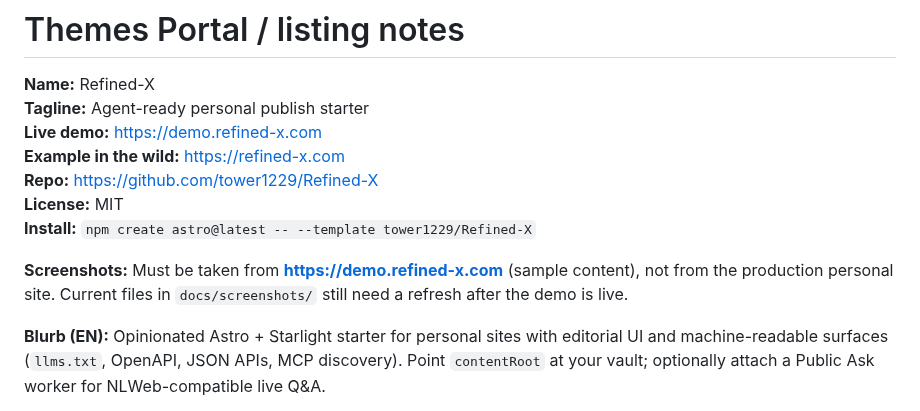
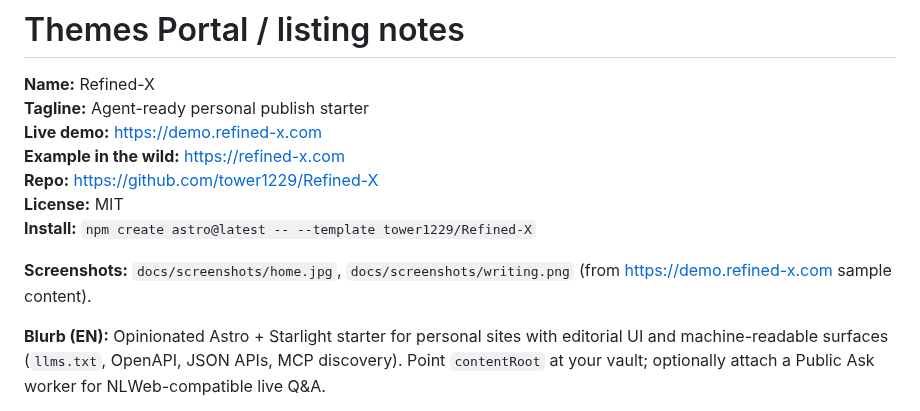
Before and after one commit to tower1229/Refined-X, a Markdown page: docs/themes-portal.md, the part around the change. GitHub-like rendering.

```diff
--- a/docs/themes-portal.md
+++ b/docs/themes-portal.md
@@ -8,7 +8,7 @@
 **License:** MIT
 **Install:** `npm create astro@latest -- --template tower1229/Refined-X`
 
-**Screenshots:** Must be taken from **https://demo.refined-x.com** (sample content), not from the production personal site. Current files in `docs/screenshots/` still need a refresh after the demo is live.
+**Screenshots:** `docs/screenshots/home.jpg`, `docs/screenshots/writing.png` (from https://demo.refined-x.com sample content).
 
 **Blurb (EN):** Opinionated Astro + Starlight starter for personal sites with editorial UI and machine-readable surfaces (`llms.txt`, OpenAPI, JSON APIs, MCP discovery). Point `contentRoot` at your vault; optionally attach a Public Ask worker for NLWeb-compatible live Q&A.
 
```
Also changed, not shown: README.md (+1 -1 lines), README.zh-CN.md (+1 -1 lines), docs/screenshots/home.jpg (added), docs/screenshots/writing.png, 1 other file.
